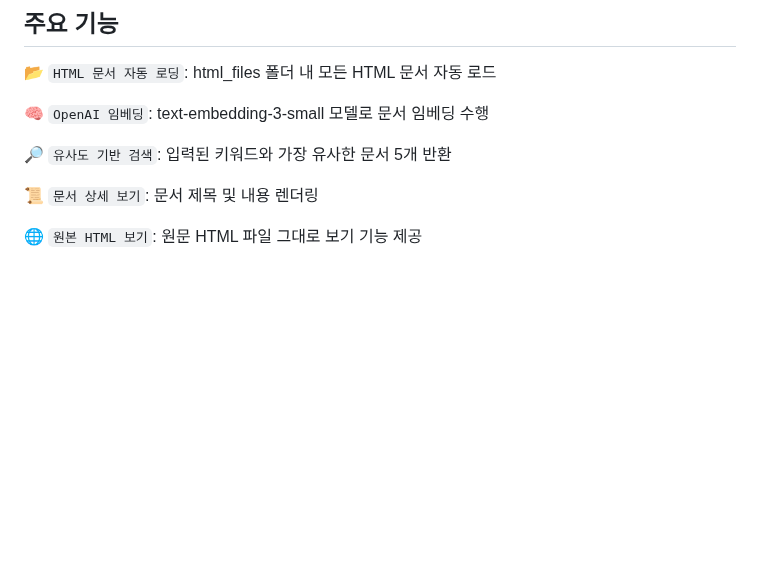
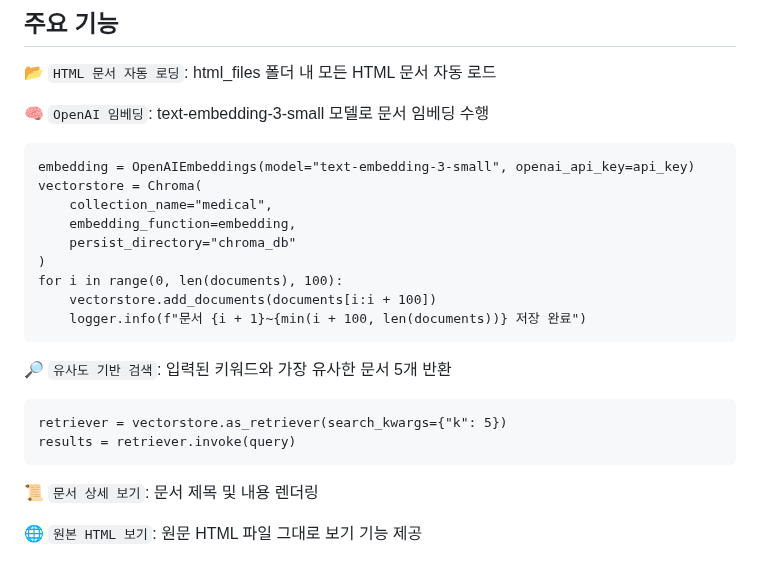
Before and after one commit to 1000century/AI_Study_Record, a Markdown page: RAG_AGENT/rag_0528/README.md, the part around the change. Drawn GitHub-style; blank space fills up the shorter version.

````diff
--- a/RAG_AGENT/rag_0528/README.md
+++ b/RAG_AGENT/rag_0528/README.md
@@ -8,8 +8,23 @@
 📂 `HTML 문서 자동 로딩`: html_files 폴더 내 모든 HTML 문서 자동 로드
 
 🧠 `OpenAI 임베딩`: text-embedding-3-small 모델로 문서 임베딩 수행
+```
+embedding = OpenAIEmbeddings(model="text-embedding-3-small", openai_api_key=api_key)
+vectorstore = Chroma(
+    collection_name="medical",
+    embedding_function=embedding,
+    persist_directory="chroma_db"
+)
+for i in range(0, len(documents), 100):
+    vectorstore.add_documents(documents[i:i + 100])
+    logger.info(f"문서 {i + 1}~{min(i + 100, len(documents))} 저장 완료")
+```
 
 🔎 `유사도 기반 검색`: 입력된 키워드와 가장 유사한 문서 5개 반환
+```
+retriever = vectorstore.as_retriever(search_kwargs={"k": 5})
+results = retriever.invoke(query)
+```
 
 📜 `문서 상세 보기`: 문서 제목 및 내용 렌더링
 
````
